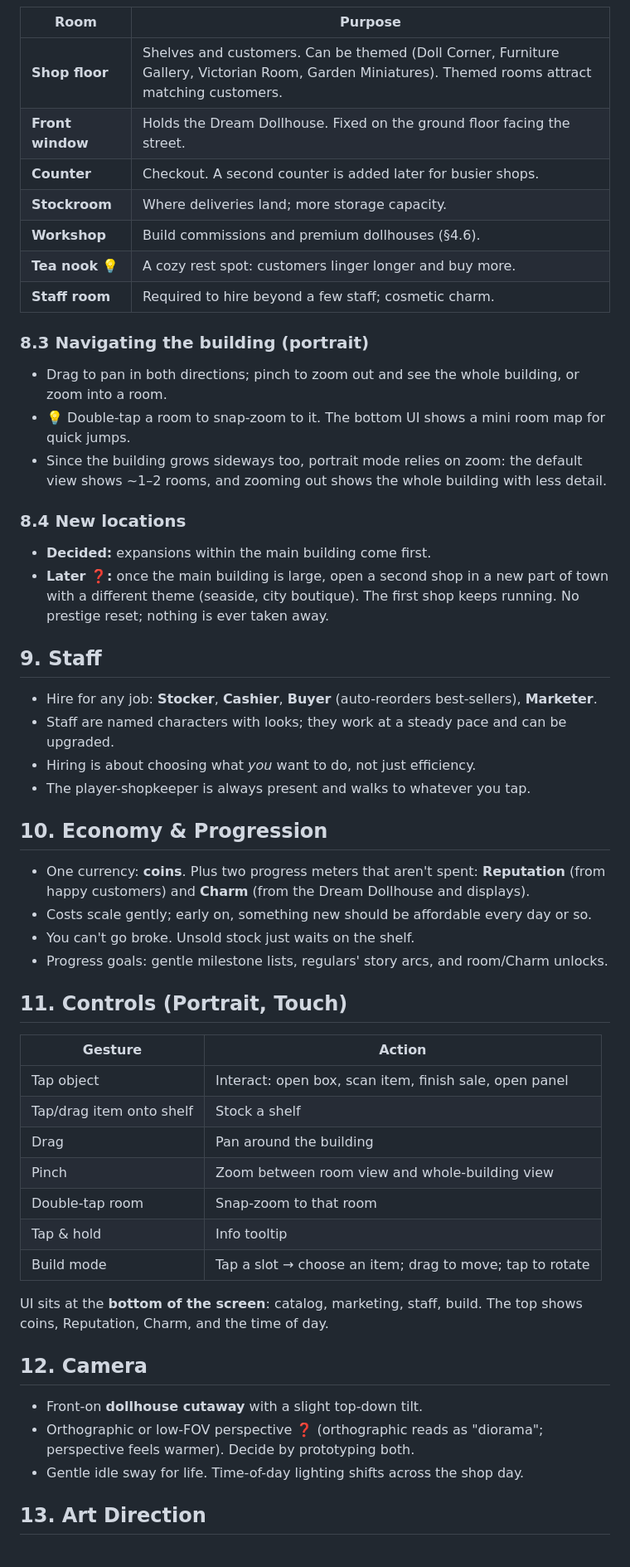
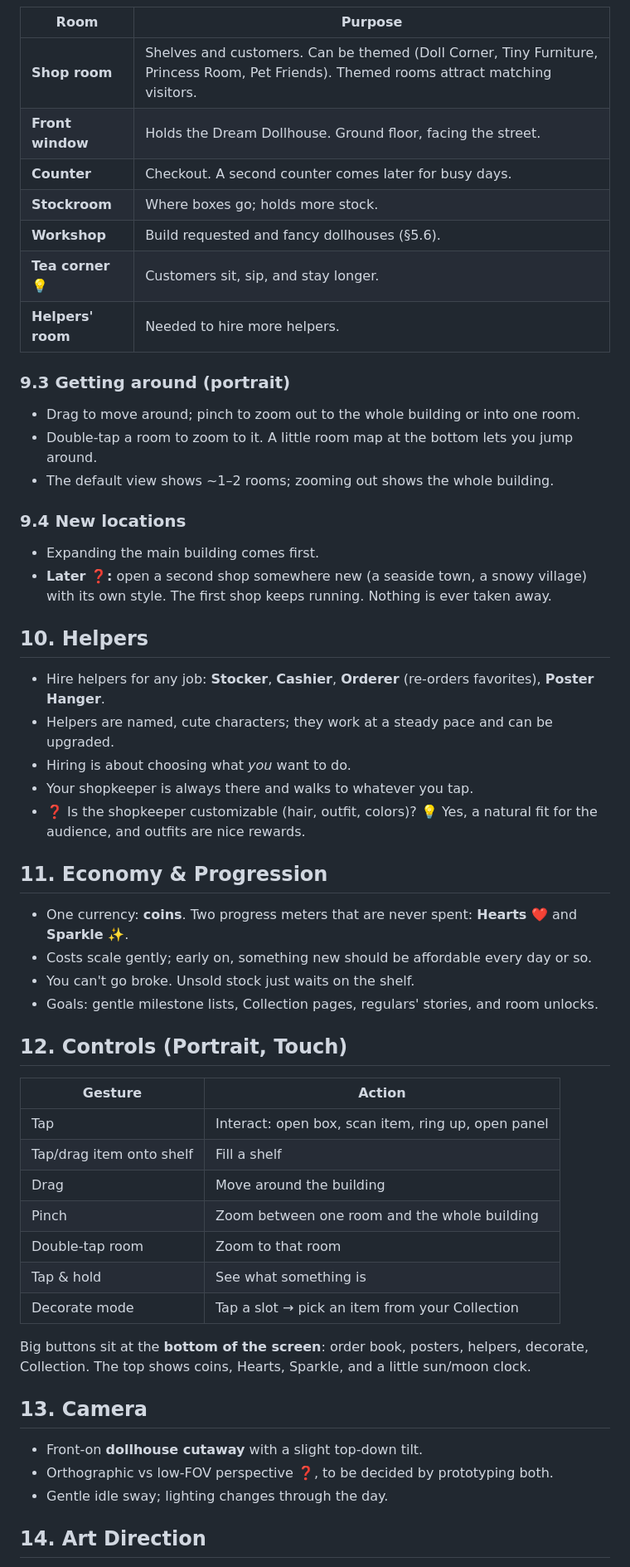
Before and after one commit to esalavat/shop-game, a Markdown page: docs/GDD.md, the part around one of its changes. Shown at 83% size. GitHub-like rendering.

```diff
--- a/docs/GDD.md
+++ b/docs/GDD.md
@@ -165,55 +185,56 @@ Play is structured in days. They give each session a natural rhythm and end it o
 | Room | Purpose |
 |---|---|
-| **Shop floor** | Shelves and customers. Can be themed (Doll Corner, Furniture Gallery, Victorian Room, Garden Miniatures). Themed rooms attract matching customers. |
-| **Front window** | Holds the Dream Dollhouse. Fixed on the ground floor facing the street. |
-| **Counter** | Checkout. A second counter is added later for busier shops. |
-| **Stockroom** | Where deliveries land; more storage capacity. |
-| **Workshop** | Build commissions and premium dollhouses (§4.6). |
-| **Tea nook** 💡 | A cozy rest spot: customers linger longer and buy more. |
-| **Staff room** | Required to hire beyond a few staff; cosmetic charm. |
+| **Shop room** | Shelves and customers. Can be themed (Doll Corner, Tiny Furniture, Princess Room, Pet Friends). Themed rooms attract matching visitors. |
+| **Front window** | Holds the Dream Dollhouse. Ground floor, facing the street. |
+| **Counter** | Checkout. A second counter comes later for busy days. |
+| **Stockroom** | Where boxes go; holds more stock. |
+| **Workshop** | Build requested and fancy dollhouses (§5.6). |
+| **Tea corner** 💡 | Customers sit, sip, and stay longer. |
+| **Helpers' room** | Needed to hire more helpers. |
 
-### 8.3 Navigating the building (portrait)
-- Drag to pan in both directions; pinch to zoom out and see the whole building, or zoom into a room.
-- 💡 Double-tap a room to snap-zoom to it. The bottom UI shows a mini room map for quick jumps.
-- Since the building grows sideways too, portrait mode relies on zoom: the default view shows ~1–2 rooms, and zooming out shows the whole building with less detail.
+### 9.3 Getting around (portrait)
+- Drag to move around; pinch to zoom out to the whole building or into one room.
+- Double-tap a room to zoom to it. A little room map at the bottom lets you jump around.
+- The default view shows ~1–2 rooms; zooming out shows the whole building.
 
-### 8.4 New locations
-- **Decided:** expansions within the main building come first.
-- **Later ❓:** once the main building is large, open a second shop in a new part of town with a different theme (seaside, city boutique). The first shop keeps running. No prestige reset; nothing is ever taken away.
+### 9.4 New locations
+- Expanding the main building comes first.
+- **Later ❓:** open a second shop somewhere new (a seaside town, a snowy village) with its own style. The first shop keeps running. Nothing is ever taken away.
 
-## 9. Staff
+## 10. Helpers
 
-- Hire for any job: **Stocker**, **Cashier**, **Buyer** (auto-reorders best-sellers), **Marketer**.
-- Staff are named characters with looks; they work at a steady pace and can be upgraded.
-- Hiring is about choosing what *you* want to do, not just efficiency.
-- The player-shopkeeper is always present and walks to whatever you tap.
+- Hire helpers for any job: **Stocker**, **Cashier**, **Orderer** (re-orders favorites), **Poster Hanger**.
+- Helpers are named, cute characters; they work at a steady pace and can be upgraded.
+- Hiring is about choosing what *you* want to do.
+- Your shopkeeper is always there and walks to whatever you tap.
+- ❓ Is the shopkeeper customizable (hair, outfit, colors)? 💡 Yes, a natural fit for the audience, and outfits are nice rewards.
 
-## 10. Economy & Progression
+## 11. Economy & Progression
 
-- One currency: **coins**. Plus two progress meters that aren't spent: **Reputation** (from happy customers) and **Charm** (from the Dream Dollhouse and displays).
+- One currency: **coins**. Two progress meters that are never spent: **Hearts ❤️** and **Sparkle ✨**.
 - Costs scale gently; early on, something new should be affordable every day or so.
 - You can't go broke. Unsold stock just waits on the shelf.
-- Progress goals: gentle milestone lists, regulars' story arcs, and room/Charm unlocks.
+- Goals: gentle milestone lists, Collection pages, regulars' stories, and room unlocks.
 
-## 11. Controls (Portrait, Touch)
+## 12. Controls (Portrait, Touch)
 
 | Gesture | Action |
 |---|---|
-| Tap object | Interact: open box, scan item, finish sale, open panel |
-| Tap/drag item onto shelf | Stock a shelf |
-| Drag | Pan around the building |
-| Pinch | Zoom between room view and whole-building view |
-| Double-tap room | Snap-zoom to that room |
-| Tap & hold | Info tooltip |
-| Build mode | Tap a slot → choose an item; drag to move; tap to rotate |
+| Tap | Interact: open box, scan item, ring up, open panel |
+| Tap/drag item onto shelf | Fill a shelf |
+| Drag | Move around the building |
+| Pinch | Zoom between one room and the whole building |
+| Double-tap room | Zoom to that room |
+| Tap & hold | See what something is |
+| Decorate mode | Tap a slot → pick an item from your Collection |
 
-UI sits at the **bottom of the screen**: catalog, marketing, staff, build. The top shows coins, Reputation, Charm, and the time of day.
+Big buttons sit at the **bottom of the screen**: order book, posters, helpers, decorate, Collection. The top shows coins, Hearts, Sparkle, and a little sun/moon clock.
 
-## 12. Camera
+## 13. Camera
 
 - Front-on **dollhouse cutaway** with a slight top-down tilt.
-- Orthographic or low-FOV perspective ❓ (orthographic reads as "diorama"; perspective feels warmer). Decide by prototyping both.
-- Gentle idle sway for life. Time-of-day lighting shifts across the shop day.
+- Orthographic vs low-FOV perspective ❓, to be decided by prototyping both.
+- Gentle idle sway; lighting changes through the day.
 
-## 13. Art Direction
+## 14. Art Direction
 
```
Also changed, not shown: other parts of docs/GDD.md (+148 -126 lines).
